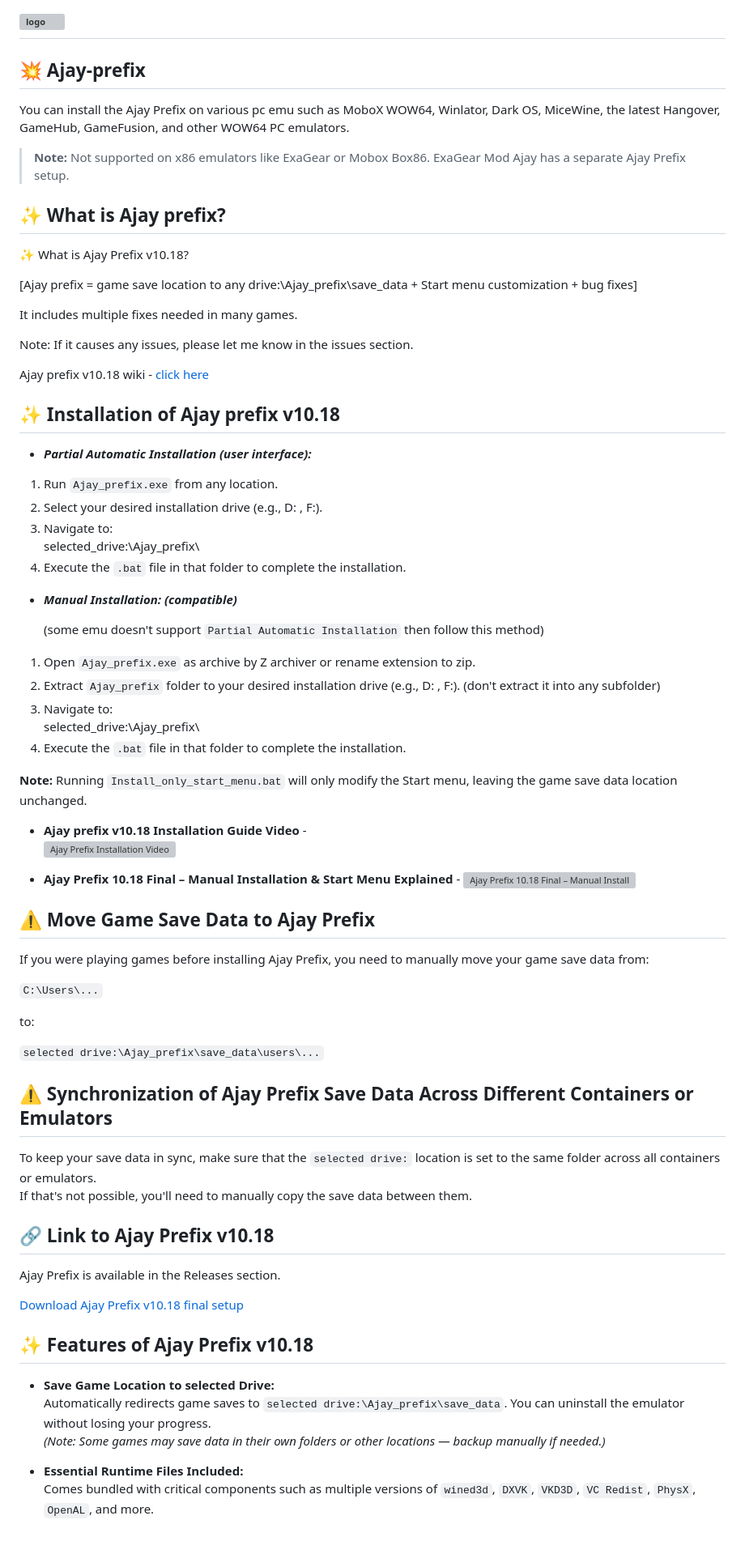
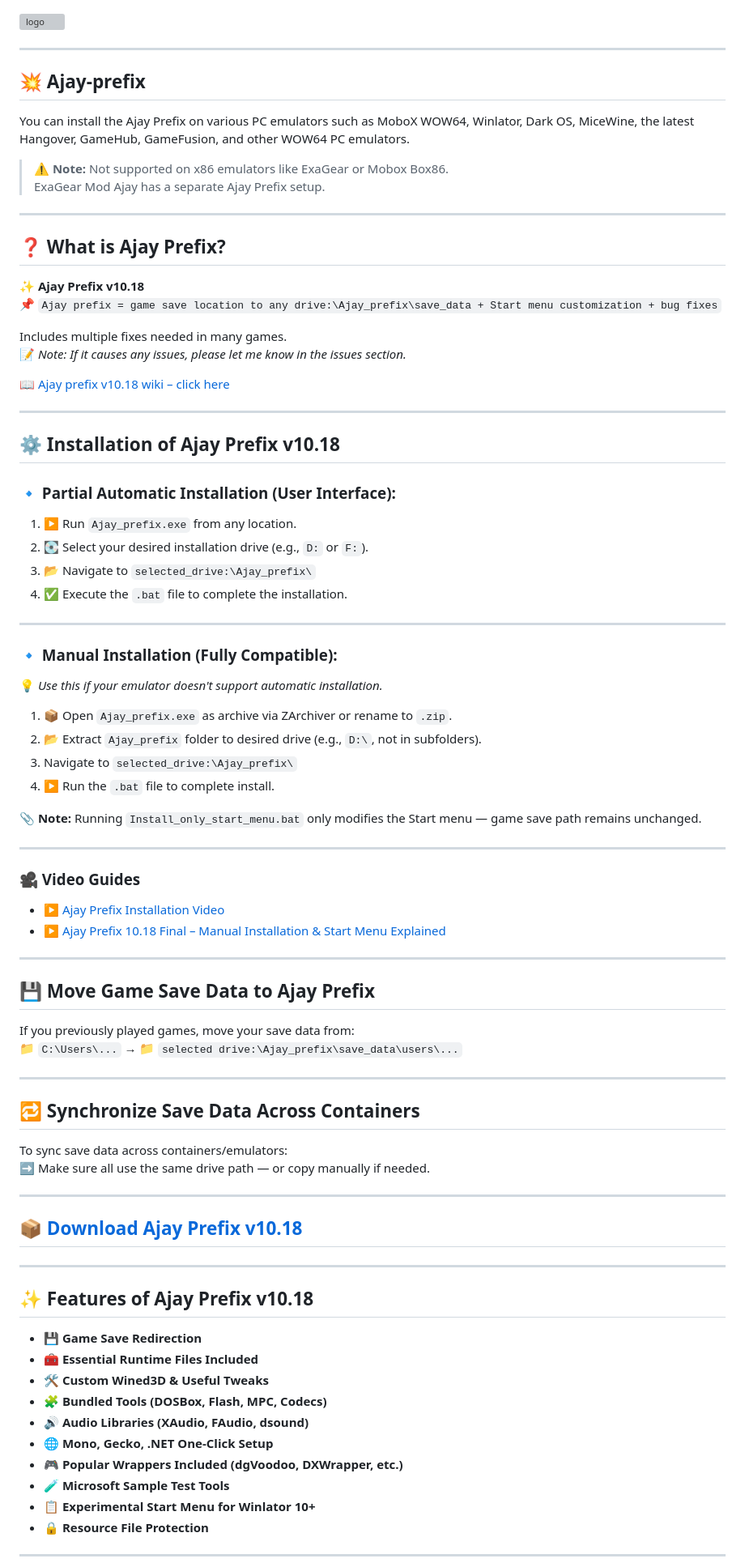
Before and after one commit to ajay9634/Ajay-prefix, a Markdown page: README.md, the part around one of its changes. Shown at 81% size. GitHub-like rendering; blank space fills up the shorter version; grey boxes are pictures that could not be loaded.

```diff
--- a/README.md
+++ b/README.md
@@ -1,80 +1,89 @@
 ![logo](https://github.com/ajay9634/Ajay-prefix/blob/main/.github/logo.jpg)
+
 ---
+
 ## 💥 Ajay-prefix
 
-You can install the Ajay Prefix on various pc emu such as MoboX WOW64, Winlator, Dark OS, MiceWine, the latest Hangover, GameHub, GameFusion, and other WOW64 PC emulators.
+You can install the Ajay Prefix on various PC emulators such as MoboX WOW64, Winlator, Dark OS, MiceWine, the latest Hangover, GameHub, GameFusion, and other WOW64 PC emulators.
 
-> **Note:** Not supported on x86 emulators like ExaGear or Mobox Box86. ExaGear Mod Ajay has a separate Ajay Prefix setup.
+> ⚠️ **Note:** Not supported on x86 emulators like ExaGear or Mobox Box86.
+> ExaGear Mod Ajay has a separate Ajay Prefix setup.
 
+---
 
-## ✨ What is Ajay prefix?
+## ❓ What is Ajay Prefix?
 
-✨ What is Ajay Prefix v10.18?
+✨ **Ajay Prefix v10.18**
+📌 `Ajay prefix = game save location to any drive:\Ajay_prefix\save_data + Start menu customization + bug fixes`
 
-[Ajay prefix = game save location to any drive:\Ajay_prefix\save_data + Start menu customization + bug fixes]
+Includes multiple fixes needed in many games.
+📝 *Note: If it causes any issues, please let me know in the issues section.*
 
-It includes multiple fixes needed in many games.
+📖 [Ajay prefix v10.18 wiki – click here](https://github.com/ajay9634/Ajay-prefix/wiki)
 
-Note: If it causes any issues, please let me know in the issues section.
+---
 
-Ajay prefix v10.18 wiki - [click here](https://github.com/ajay9634/Ajay-prefix/wiki)
+## ⚙️ Installation of Ajay Prefix v10.18
 
-## ✨ Installation of Ajay prefix v10.18
+### 🔹 Partial Automatic Installation (User Interface):
 
-- ***Partial Automatic Installation (user interface):***
+1. ▶️ Run `Ajay_prefix.exe` from any location.
+2. 💽 Select your desired installation drive (e.g., `D:` or `F:`).
+3. 📂 Navigate to `selected_drive:\Ajay_prefix\`
+4. ✅ Execute the `.bat` file to complete the installation.
 
-1. Run `Ajay_prefix.exe` from any location.
-2. Select your desired installation drive (e.g., D: , F:).
-3. Navigate to:
-       selected_drive:\Ajay_prefix\
-4. Execute the `.bat` file in that folder to complete the installation.
+---
 
-- ***Manual Installation: (compatible)***
+### 🔹 Manual Installation (Fully Compatible):
 
-  (some emu doesn't support `Partial Automatic Installation` then follow this method)
+💡 *Use this if your emulator doesn't support automatic installation.*
 
-1. Open `Ajay_prefix.exe` as archive by Z archiver or rename extension to zip.
-2. Extract `Ajay_prefix` folder to your desired installation drive (e.g., D: , F:). (don't extract it  into any subfolder)
-3. Navigate to:
-       selected_drive:\Ajay_prefix\
-4. Execute the `.bat` file in that folder to complete the installation.
+1. 📦 Open `Ajay_prefix.exe` as archive via ZArchiver or rename to `.zip`.
+2. 📂 Extract `Ajay_prefix` folder to desired drive (e.g., `D:\`, not in subfolders).
+3. Navigate to `selected_drive:\Ajay_prefix\`
+4. ▶️ Run the `.bat` file to complete install.
 
+📎 **Note:** Running `Install_only_start_menu.bat` only modifies the Start menu — game save path remains unchanged.
 
-  **Note:** Running `Install_only_start_menu.bat` will only modify the Start menu, leaving the game save data location unchanged.
+---
 
-- **Ajay prefix v10.18 Installation Guide Video** -
-[![Ajay Prefix Installation Video](https://img.youtube.com/vi/NXCquIv8D4c/0.jpg)](https://youtu.be/yr3tpOhik0Q?si=VHWzmGhFJYA9WgKr)
+### 🎥 Video Guides
 
-- **Ajay Prefix 10.18 Final – Manual Installation & Start Menu Explained** -
-[![Ajay Prefix 10.18 Final – Manual Installation & Start Menu Explained](https://img.youtube.com/vi/GLiZUHEPQNc/0.jpg)](https://youtu.be/GLiZUHEPQNc)
+- ▶️ [Ajay Prefix Installation Video](https://youtu.be/yr3tpOhik0Q?si=VHWzmGhFJYA9WgKr)
+- ▶️ [Ajay Prefix 10.18 Final – Manual Installation & Start Menu Explained](https://youtu.be/GLiZUHEPQNc)
 
-## ⚠️ Move Game Save Data to Ajay Prefix
+---
 
-If you were playing games before installing Ajay Prefix, you need to manually move your game save data from:
+## 💾 Move Game Save Data to Ajay Prefix
 
-`C:\Users\...`
+If you previously played games, move your save data from:
+📁 `C:\Users\...` → 📁 `selected drive:\Ajay_prefix\save_data\users\...`
 
-to:
+---
 
-`selected drive:\Ajay_prefix\save_data\users\...`
+## 🔁 Synchronize Save Data Across Containers
 
-## ⚠️ Synchronization of Ajay Prefix Save Data Across Different Containers or Emulators
+To sync save data across containers/emulators:
+➡️ Make sure all use the same drive path — or copy manually if needed.
 
-To keep your save data in sync, make sure that the `selected drive:` location is set to the same folder across all containers or emulators.
-If that's not possible, you'll need to manually copy the save data between them.
+---
 
-## 🔗 Link to Ajay Prefix v10.18
+## 📦 [Download Ajay Prefix v10.18](https://github.com/ajay9634/Ajay-prefix/releases/tag/Ajay_prefix)
 
-Ajay Prefix is available in the Releases section.
-
-[Download Ajay Prefix v10.18 final setup](https://github.com/ajay9634/Ajay-prefix/releases/tag/Ajay_prefix)
+---
 
 ## ✨ Features of Ajay Prefix v10.18
 
-- **Save Game Location to selected Drive:**
-  Automatically redirects game saves to `selected drive:\Ajay_prefix\save_data`. You can uninstall the emulator without losing your progress.
-  *(Note: Some games may save data in their own folders or other locations — backup manually if needed.)*
+- 💾 **Game Save Redirection**
+- 🧰 **Essential Runtime Files Included**
+- 🛠️ **Custom Wined3D & Useful Tweaks**
+- 🧩 **Bundled Tools (DOSBox, Flash, MPC, Codecs)**
+- 🔊 **Audio Libraries (XAudio, FAudio, dsound)**
+- 🌐 **Mono, Gecko, .NET One-Click Setup**
+- 🎮 **Popular Wrappers Included (dgVoodoo, DXWrapper, etc.)**
+- 🧪 **Microsoft Sample Test Tools**
+- 📋 **Experimental Start Menu for Winlator 10+**
+- 🔒 **Resource File Protection**
 
-- **Essential Runtime Files Included:**
-  Comes bundled with critical components such as multiple versions of `wined3d`, `DXVK`, `VKD3D`, `VC Redist`, `PhysX`, `OpenAL`, and more.
+---
 
```
Also changed, not shown: other parts of README.md (+87 -148 lines).
